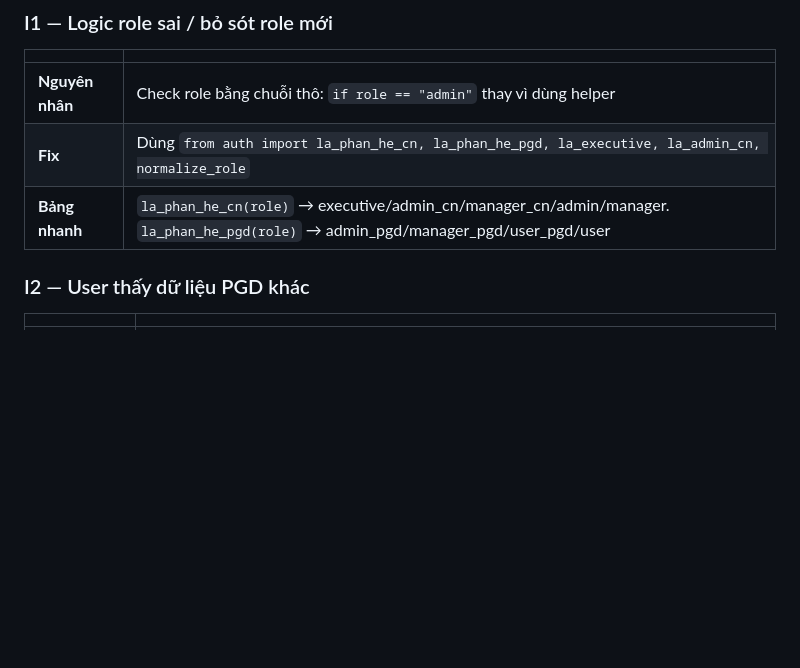
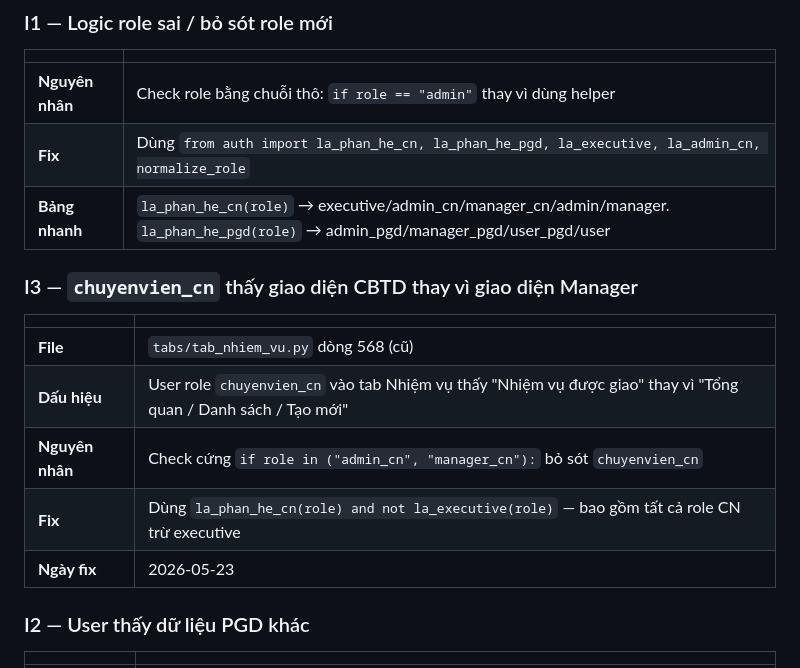
Before and after one commit to xuantruongvbsp/VBSP-SCM, a Markdown page: BUGMAP.md, the part around one of its changes. Drawn GitHub-style; blank space fills up the shorter version.

```diff
--- a/BUGMAP.md
+++ b/BUGMAP.md
@@ -472,6 +491,15 @@
 | **Nguyên nhân** | Check role bằng chuỗi thô: `if role == "admin"` thay vì dùng helper |
 | **Fix** | Dùng `from auth import la_phan_he_cn, la_phan_he_pgd, la_executive, la_admin_cn, normalize_role` |
 | **Bảng nhanh** | `la_phan_he_cn(role)` → executive/admin_cn/manager_cn/admin/manager. `la_phan_he_pgd(role)` → admin_pgd/manager_pgd/user_pgd/user |
+
+### I3 — `chuyenvien_cn` thấy giao diện CBTD thay vì giao diện Manager
+| | |
+|---|---|
+| **File** | `tabs/tab_nhiem_vu.py` dòng 568 (cũ) |
+| **Dấu hiệu** | User role `chuyenvien_cn` vào tab Nhiệm vụ thấy "Nhiệm vụ được giao" thay vì "Tổng quan / Danh sách / Tạo mới" |
+| **Nguyên nhân** | Check cứng `if role in ("admin_cn", "manager_cn"):` bỏ sót `chuyenvien_cn` |
+| **Fix** | Dùng `la_phan_he_cn(role) and not la_executive(role)` — bao gồm tất cả role CN trừ executive |
+| **Ngày fix** | 2026-05-23 |
 
 ### I2 — User thấy dữ liệu PGD khác
 | | |
```
Also changed, not shown: other parts of BUGMAP.md (+19 -0 lines).
